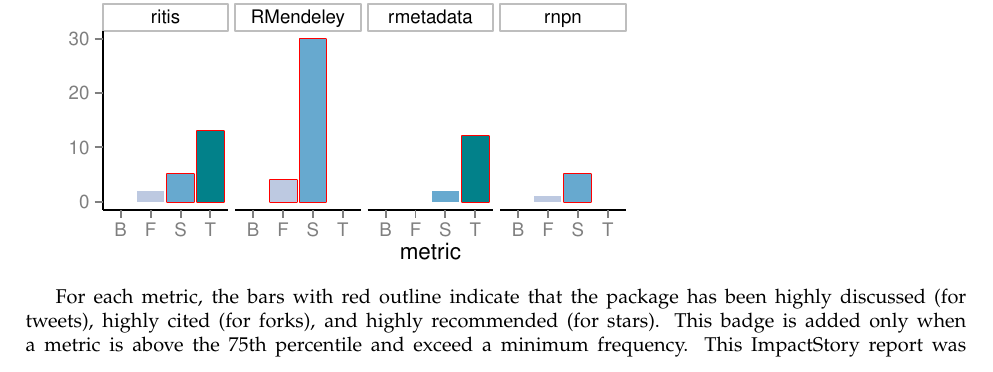
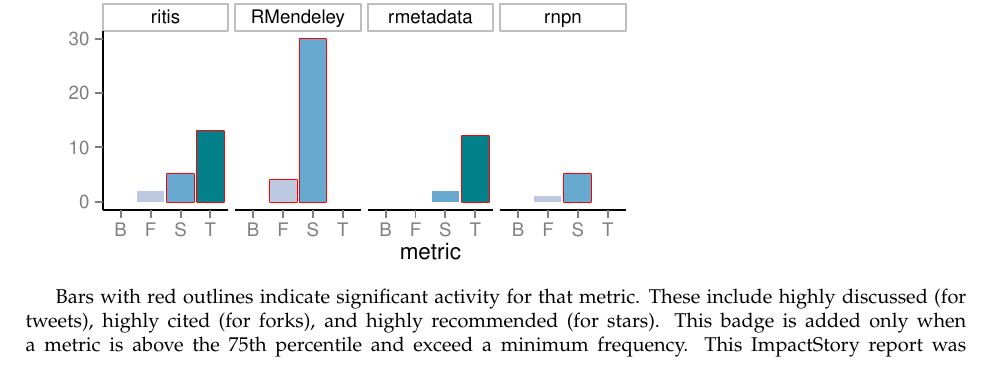
Before and after one commit to ropensci/ImpactReport, a LaTeX document (report.tex): part of page 1 of 2, cut so that both start at the same text. Compiled offline with pdfLaTeX.

Commit message:
Updated impact report.

```diff
--- a/report.tex
+++ b/report.tex
@@ -92,5 +92,5 @@
 \end{knitrout}
 
 
-For each metric, the bars with red outline indicate that the package has been highly discussed (for tweets), highly cited (for forks), and highly recommended (for stars). This badge is added only when a metric is above the 75th percentile and exceed a minimum frequency. This ImpactStory report was generated using \href{http://ropensci.org}{rOpenSci's} \href{http://ropensci.github.com/rImpactStory/}{rImpactStory package}. The R script and template to replicate this PDF are available \href{https://github.com/ropensci/ImpactReport}{here}.
+Bars with red outlines indicate significant activity for that metric. These include highly discussed (for tweets), highly cited (for forks), and highly recommended (for stars). This badge is added only when a metric is above the 75th percentile and exceed a minimum frequency. This ImpactStory report was generated using \href{http://ropensci.org}{rOpenSci's} \href{http://ropensci.github.com/rImpactStory/}{rImpactStory package}. The R script and template to replicate this PDF are available \href{https://github.com/ropensci/ImpactReport}{here}.
 \end{document}
```
Also changed, not shown: figure/plots.pdf, report.pdf, 3 other files.
